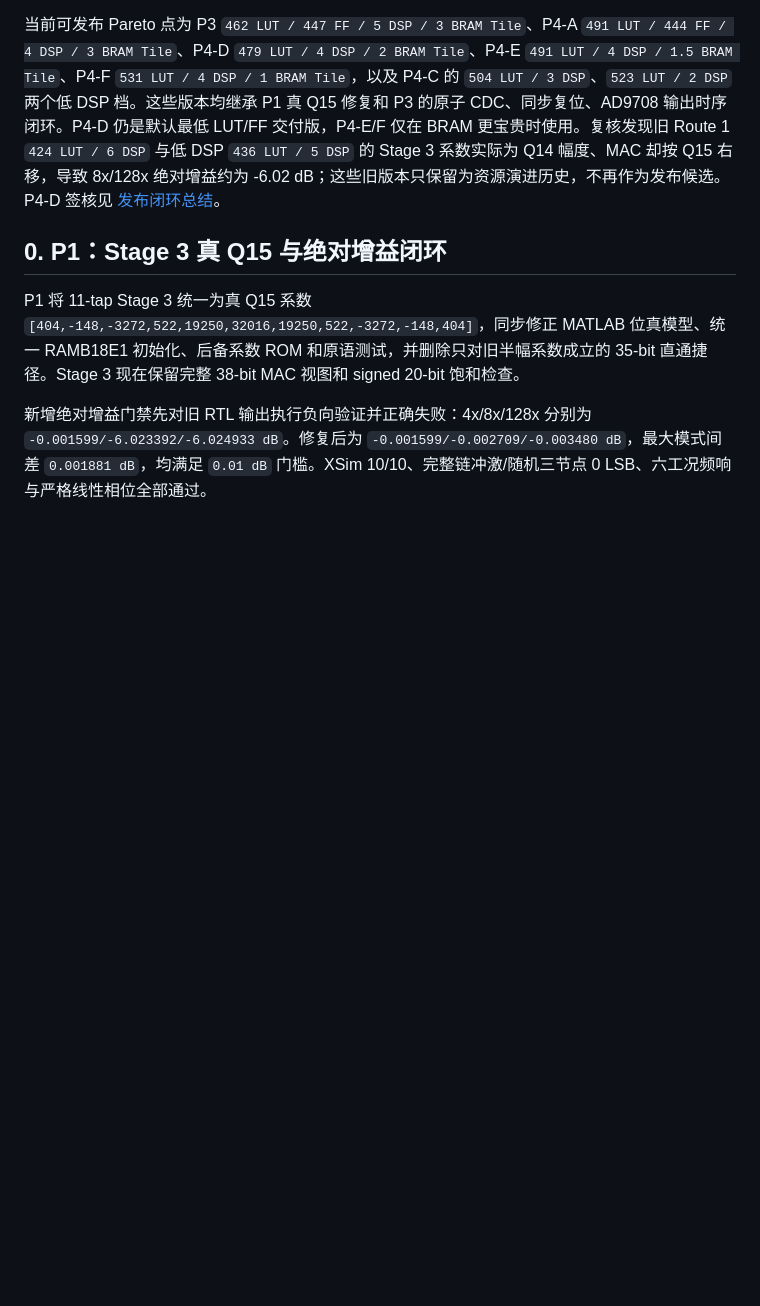
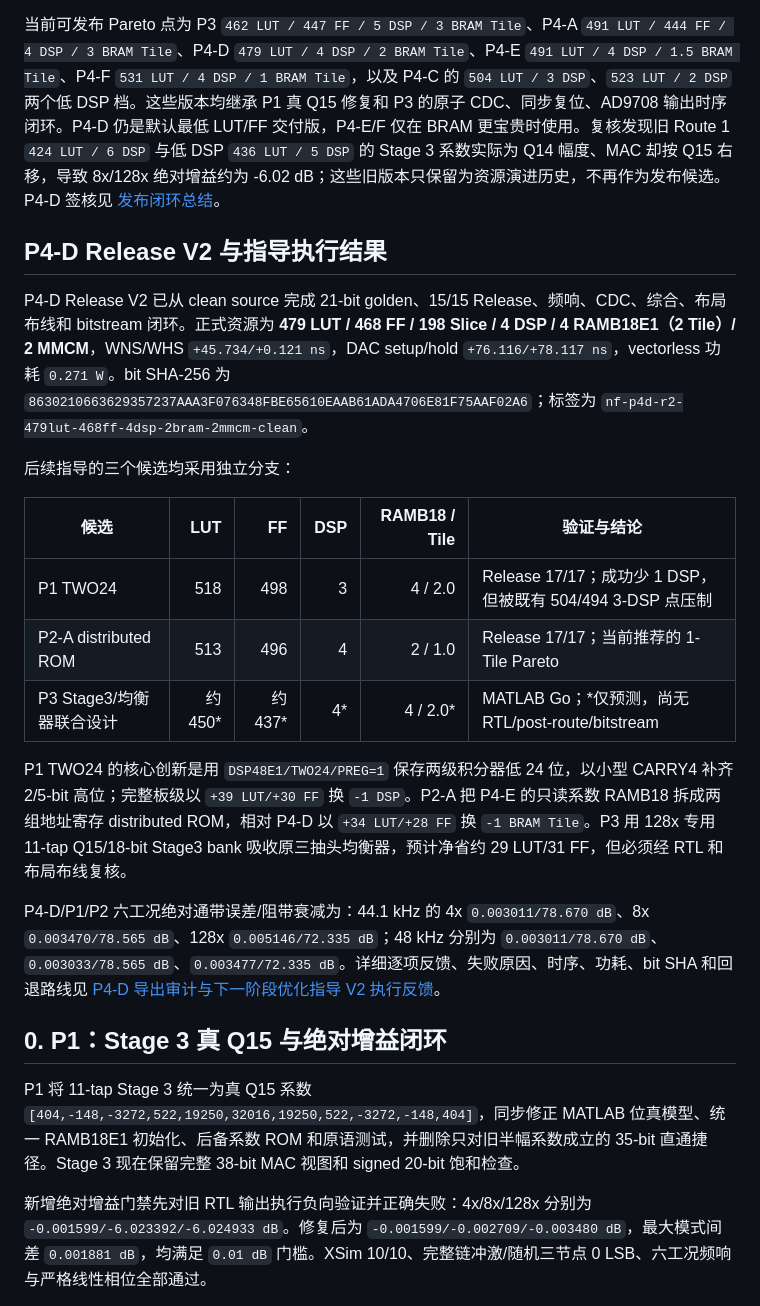
Before and after one commit to adudududua/fir-interpolation-filter-fpga, a Markdown page: matlab_fir/national_finals/README.md, the part around the change. Drawn GitHub-style; blank space fills up the shorter version.

```diff
--- a/matlab_fir/national_finals/README.md
+++ b/matlab_fir/national_finals/README.md
@@ -3,6 +3,22 @@
 当前 P4-D 发布候选已完成 MATLAB 建模、24 bit 定点模型、Smoke 与 10-seed×4096 Release 两级 15 项 XSim 回归、GUI 行为仿真、Vivado 综合/布局布线/时序/DRC/CDC/功耗评估和两条路径的 bitstream 生成。默认最低 LUT/FF 档为 **479 LUT / 468 FF / 198 Slice / 4 DSP / 2 BRAM Tile / 2 MMCM**；同源 P4-C 3-DSP、2-DSP 档也均完成实现与 bitstream。所有可在当前环境执行的软件与 FPGA 工具验收均已通过；由于当前环境无法接触实物开发板，物理板下载和仪器测量仍需按本文最后一节执行，不能把 bitstream 成功等同于实板通过。
 
 当前可发布 Pareto 点为 P3 `462 LUT / 447 FF / 5 DSP / 3 BRAM Tile`、P4-A `491 LUT / 444 FF / 4 DSP / 3 BRAM Tile`、P4-D `479 LUT / 4 DSP / 2 BRAM Tile`、P4-E `491 LUT / 4 DSP / 1.5 BRAM Tile`、P4-F `531 LUT / 4 DSP / 1 BRAM Tile`，以及 P4-C 的 `504 LUT / 3 DSP`、`523 LUT / 2 DSP` 两个低 DSP 档。这些版本均继承 P1 真 Q15 修复和 P3 的原子 CDC、同步复位、AD9708 输出时序闭环。P4-D 仍是默认最低 LUT/FF 交付版，P4-E/F 仅在 BRAM 更宝贵时使用。复核发现旧 Route 1 `424 LUT / 6 DSP` 与低 DSP `436 LUT / 5 DSP` 的 Stage 3 系数实际为 Q14 幅度、MAC 却按 Q15 右移，导致 8x/128x 绝对增益约为 -6.02 dB；这些旧版本只保留为资源演进历史，不再作为发布候选。P4-D 签核见 [发布闭环总结](results/p4d_release_closure_summary.md)。
+
+## P4-D Release V2 与指导执行结果
+
+P4-D Release V2 已从 clean source 完成 21-bit golden、15/15 Release、频响、CDC、综合、布局布线和 bitstream 闭环。正式资源为 **479 LUT / 468 FF / 198 Slice / 4 DSP / 4 RAMB18E1（2 Tile）/ 2 MMCM**，WNS/WHS `+45.734/+0.121 ns`，DAC setup/hold `+76.116/+78.117 ns`，vectorless 功耗 `0.271 W`。bit SHA-256 为 `8630210663629357237AAA3F076348FBE65610EAAB61ADA4706E81F75AAF02A6`；标签为 `nf-p4d-r2-479lut-468ff-4dsp-2bram-2mmcm-clean`。
+
+后续指导的三个候选均采用独立分支：
+
+| 候选 | LUT | FF | DSP | RAMB18 / Tile | 验证与结论 |
+|---|---:|---:|---:|---:|---|
+| P1 TWO24 | 518 | 498 | 3 | 4 / 2.0 | Release 17/17；成功少 1 DSP，但被既有 504/494 3-DSP 点压制 |
+| P2-A distributed ROM | 513 | 496 | 4 | 2 / 1.0 | Release 17/17；当前推荐的 1-Tile Pareto |
+| P3 Stage3/均衡器联合设计 | 约450* | 约437* | 4* | 4 / 2.0* | MATLAB Go；*仅预测，尚无 RTL/post-route/bitstream |
+
+P1 TWO24 的核心创新是用 `DSP48E1/TWO24/PREG=1` 保存两级积分器低 24 位，以小型 CARRY4 补齐 2/5-bit 高位；完整板级以 `+39 LUT/+30 FF` 换 `-1 DSP`。P2-A 把 P4-E 的只读系数 RAMB18 拆成两组地址寄存 distributed ROM，相对 P4-D 以 `+34 LUT/+28 FF` 换 `-1 BRAM Tile`。P3 用 128x 专用 11-tap Q15/18-bit Stage3 bank 吸收原三抽头均衡器，预计净省约 29 LUT/31 FF，但必须经 RTL 和布局布线复核。
+
+P4-D/P1/P2 六工况绝对通带误差/阻带衰减为：44.1 kHz 的 4x `0.003011/78.670 dB`、8x `0.003470/78.565 dB`、128x `0.005146/72.335 dB`；48 kHz 分别为 `0.003011/78.670 dB`、`0.003033/78.565 dB`、`0.003477/72.335 dB`。详细逐项反馈、失败原因、时序、功耗、bit SHA 和回退路线见 [P4-D 导出审计与下一阶段优化指导 V2 执行反馈](results/p4d_export_audit_and_next_optimization_guide_v2_execution_feedback.md)。
 
 ## 0. P1：Stage 3 真 Q15 与绝对增益闭环
 
```
Also changed, not shown: README.md (+22 -0 lines), 1 other file.
